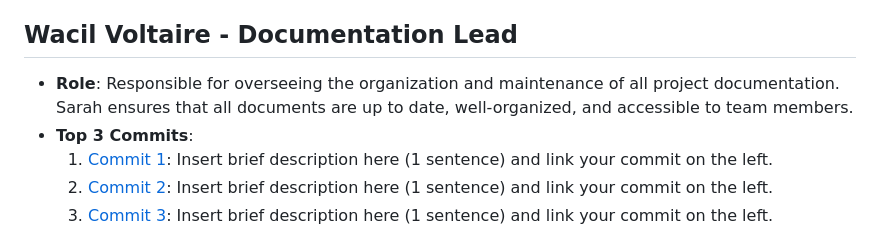
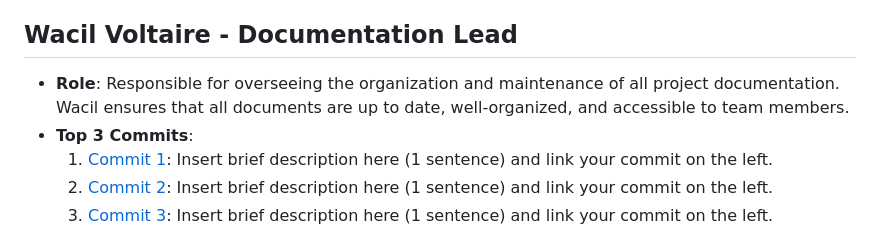
Before and after one commit to rthurston1/Team01-Web-Application-Cherish, a Markdown page: team/m2/roles.md, the part around the change. Rendered like a GitHub page.

```diff
--- a/team/m2/roles.md
+++ b/team/m2/roles.md
@@ -44,7 +44,7 @@
   3. [Commit 3](https://github.com/repo/commit3): Insert brief description here (1 sentence) and link your commit on the left.
 
 ##  Wacil Voltaire  - Documentation Lead
-- **Role**: Responsible for overseeing the organization and maintenance of all project documentation. Sarah ensures that all documents are up to date, well-organized, and accessible to team members.
+- **Role**: Responsible for overseeing the organization and maintenance of all project documentation. Wacil ensures that all documents are up to date, well-organized, and accessible to team members.
 - **Top 3 Commits**:
   1. [Commit 1](https://github.com/repo/commit1): Insert brief description here (1 sentence) and link your commit on the left.
   2. [Commit 2](https://github.com/repo/commit2): Insert brief description here (1 sentence) and link your commit on the left.
```
